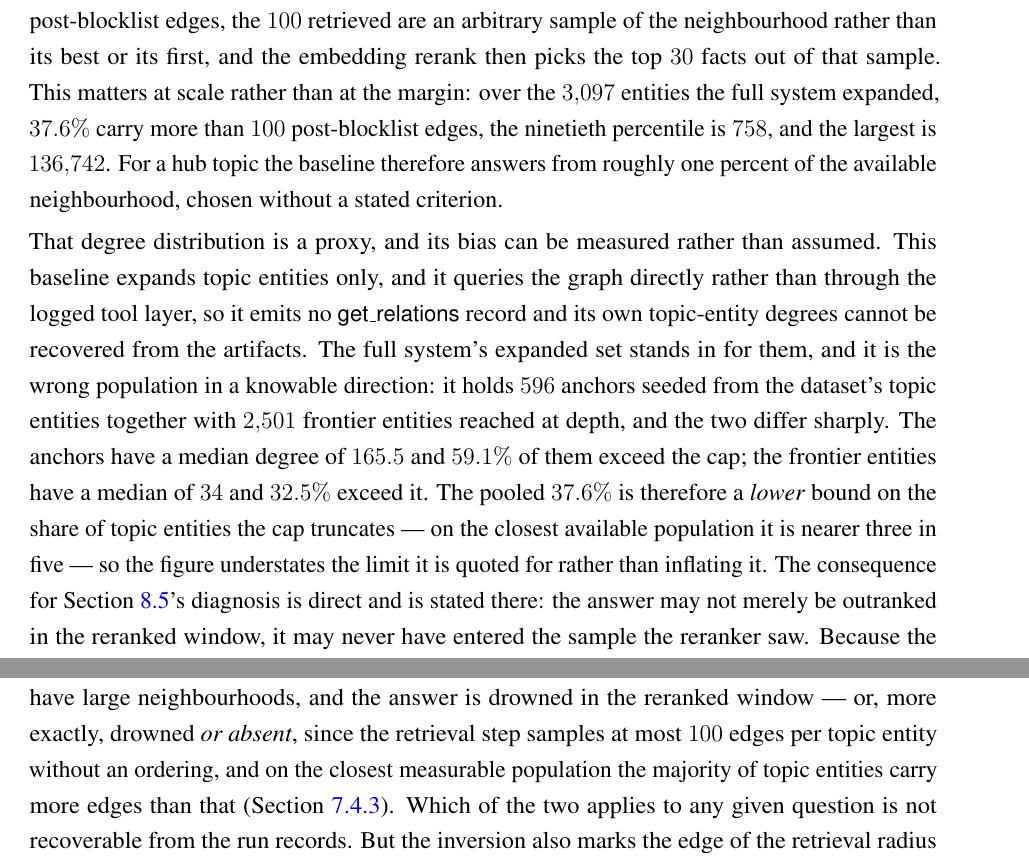
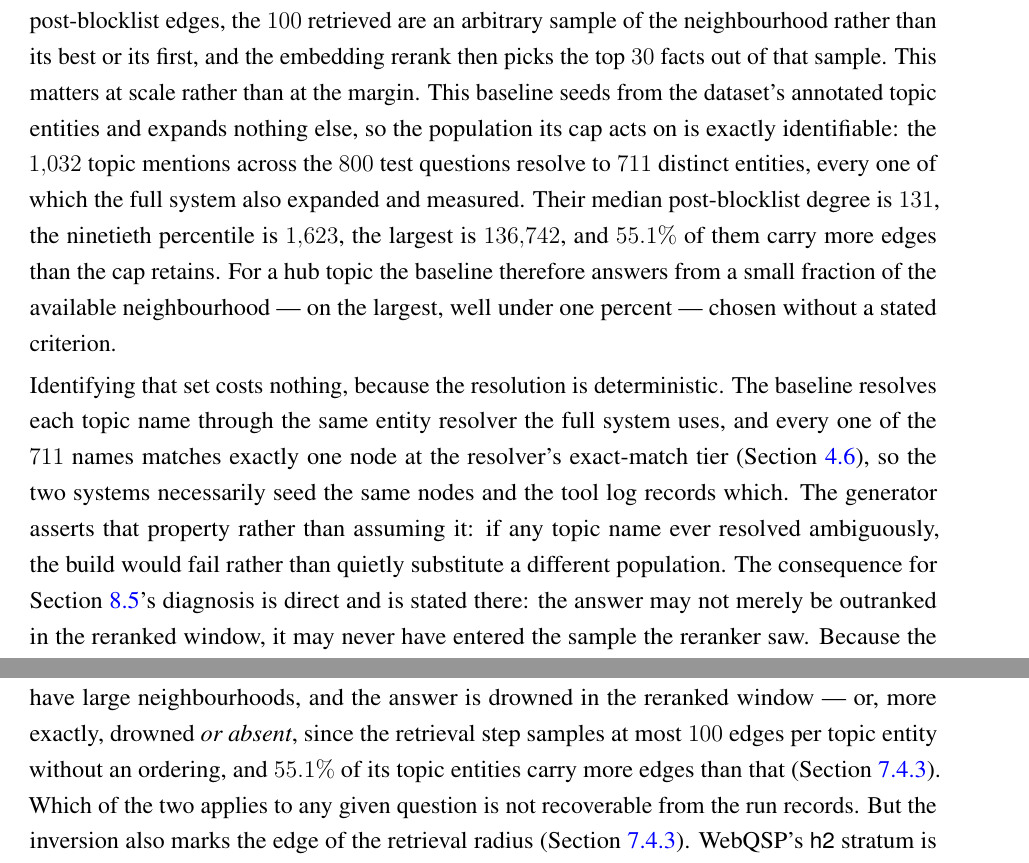
Before and after one commit to sakif-khan/agentic-graph-reasoning, a LaTeX thesis (thesis_book/buetcsepgthesis.tex, which reads thesis_book/chapters/results.tex, thesis_book/chapters/setup.tex): two parts of pages 88 and 106 of 176, joined at a grey line, cut so that both start at the same text. The pictures show the PDF file thesis_book/buetcsepgthesis.pdf that the author committed with the source.

Commit message:
Replace the topic-degree proxy with the exact population.

```diff
--- a/thesis_book/chapters/results.tex
+++ b/thesis_book/chapters/results.tex
@@ -377,9 +377,8 @@ originally named.}\label{sec:hub-noise} It scores $0.30$ at \textsf{h1} against
 $0.44$ at \textsf{h2}. Part of that is hub noise: popular one-hop entities have
 large neighbourhoods, and the answer is drowned in the reranked window --- or,
 more exactly, drowned \emph{or absent}, since the retrieval step samples at most
-$100$ edges per topic entity without an ordering, and on the closest measurable
-population the majority of topic entities carry more edges than that
-(\Cref{sec:baseline-graphrag}). Which of the two applies to any given question is
+$100$ edges per topic entity without an ordering, and $55.1\%$ of its topic
+entities carry more edges than that (\Cref{sec:baseline-graphrag}). Which of the two applies to any given question is
 not recoverable from the run records. But the inversion also marks the
 edge of the retrieval radius (\Cref{sec:graphrag-scope}). WebQSP's \textsf{h2}
 stratum is largely mediator paths, which a one-hop expansion reaches by hopping
--- a/thesis_book/chapters/setup.tex
+++ b/thesis_book/chapters/setup.tex
@@ -364,25 +364,23 @@ carries no \textsf{ORDER BY} --- so on any entity with more than $100$
 post-blocklist edges, the $100$ retrieved are an arbitrary sample of the
 neighbourhood rather than its best or its first, and the embedding rerank then
 picks the top $30$ facts out of that sample. This matters at scale rather than at
-the margin: over the $3{,}097$ entities the full system expanded, $37.6\%$ carry
-more than $100$ post-blocklist edges, the ninetieth percentile is $758$, and the
-largest is $136{,}742$. For a hub topic the baseline therefore answers from
-roughly one percent of the available neighbourhood, chosen without a stated
-criterion.
+the margin. This baseline seeds from the dataset's annotated topic entities and
+expands nothing else, so the population its cap acts on is exactly identifiable:
+the $1{,}032$ topic mentions across the $800$ test questions resolve to $711$
+distinct entities, every one of which the full system also expanded and measured.
+Their median post-blocklist degree is $131$, the ninetieth percentile is
+$1{,}623$, the largest is $136{,}742$, and $55.1\%$ of them carry more edges than
+the cap retains. For a hub topic the baseline therefore answers from a small
+fraction of the available neighbourhood --- on the largest, well under one
+percent --- chosen without a stated criterion.
 
-That degree distribution is a proxy, and its bias can be measured rather than
-assumed. This baseline expands topic entities only, and it queries the graph
-directly rather than through the logged tool layer, so it emits no
-\textsf{get\_relations} record and its own topic-entity degrees cannot be
-recovered from the artifacts. The full system's expanded set stands in for them,
-and it is the wrong population in a knowable direction: it holds $596$ anchors
-seeded from the dataset's topic entities together with $2{,}501$ frontier
-entities reached at depth, and the two differ sharply. The anchors have a median
-degree of $165.5$ and $59.1\%$ of them exceed the cap; the frontier entities have
-a median of $34$ and $32.5\%$ exceed it. The pooled $37.6\%$ is therefore a
-\emph{lower} bound on the share of topic entities the cap truncates --- on the
-closest available population it is nearer three in five --- so the figure
-understates the limit it is quoted for rather than inflating it. The consequence for \Cref{sec:hub-noise}'s diagnosis
+Identifying that set costs nothing, because the resolution is deterministic. The
+baseline resolves each topic name through the same entity resolver the full
+system uses, and every one of the $711$ names matches exactly one node at the
+resolver's exact-match tier (\Cref{sec:entity-resolution}), so the two systems necessarily
+seed the same nodes and the tool log records which. The generator asserts that
+property rather than assuming it: if any topic name ever resolved ambiguously,
+the build would fail rather than quietly substitute a different population. The consequence for \Cref{sec:hub-noise}'s diagnosis
 is direct and is stated there: the answer may not merely be outranked in the
 reranked window, it may never have entered the sample the reranker saw. Because
 the ordering is unspecified rather than seeded, this is also the one place in the
```
Also changed, not shown: thesis_book/chapters/conclusion.tex (+4 -3 lines), thesis_book/buetcsepgthesis.pdf, 2 other files.
